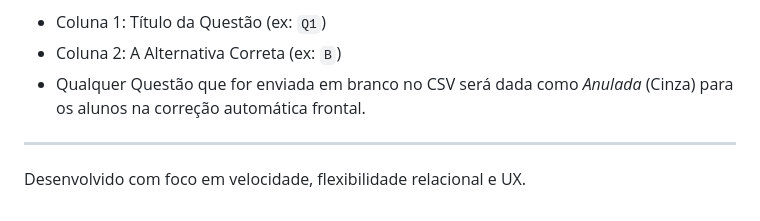
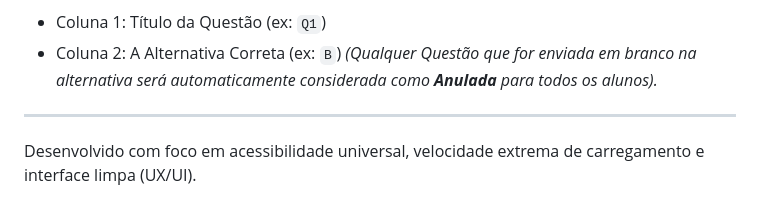
Before and after one commit to momktdigital/plataforma_de_resultados, a Markdown page: README.md, the part around one of its changes. Drawn GitHub-style.

```diff
--- a/README.md
+++ b/README.md
@@ -103,7 +113,7 @@ O upload de gabarito funciona verticalmente:
 - Coluna 1: Título da Questão (ex: `Q1`)
 - Coluna 2: A Alternativa Correta (ex: `B`)
-- Qualquer Questão que for enviada em branco no CSV será dada como *Anulada* (Cinza) para os alunos na correção automática frontal.
+*(Qualquer Questão que for enviada em branco na alternativa será automaticamente considerada como **Anulada** para todos os alunos).*
 
 ---
 
-Desenvolvido com foco em velocidade, flexibilidade relacional e UX.
+Desenvolvido com foco em acessibilidade universal, velocidade extrema de carregamento e interface limpa (UX/UI).
```
Also changed, not shown: other parts of README.md (+53 -43 lines).
